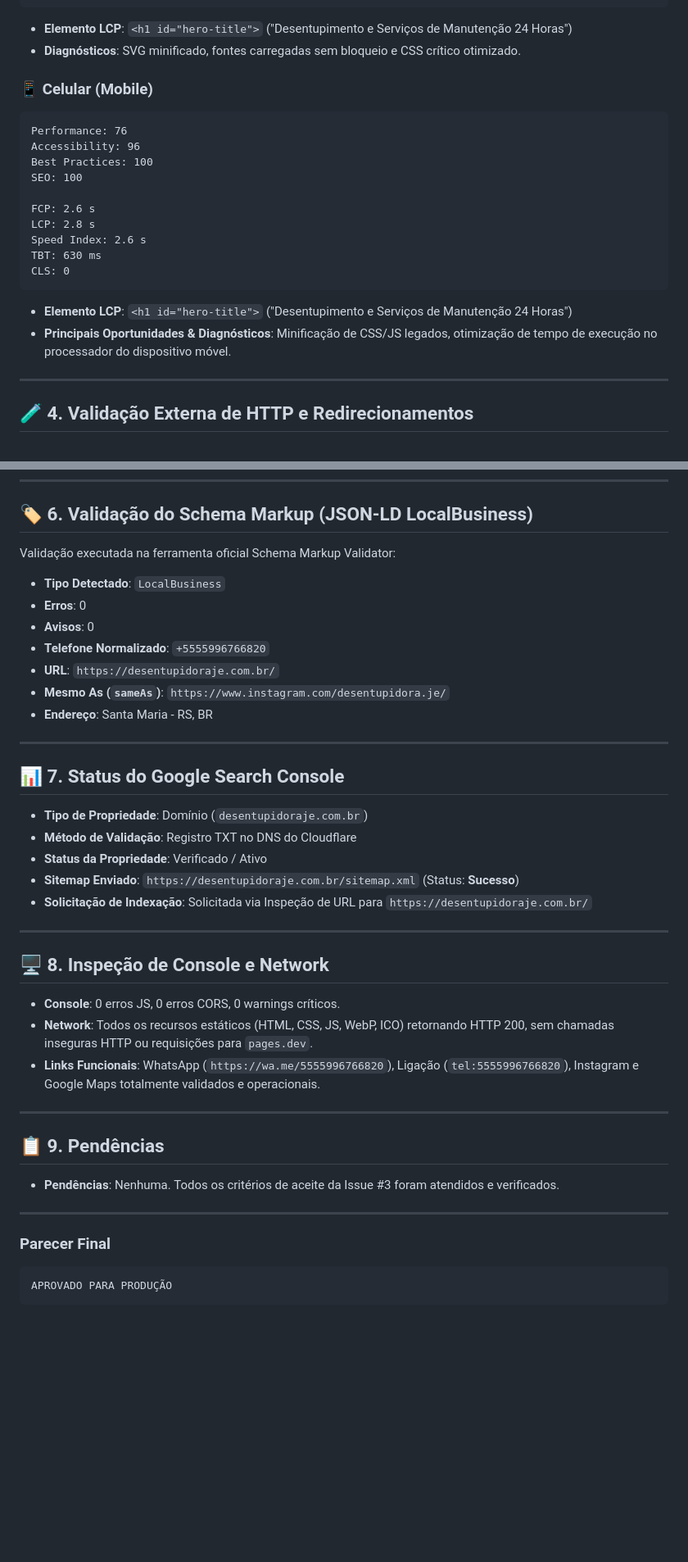
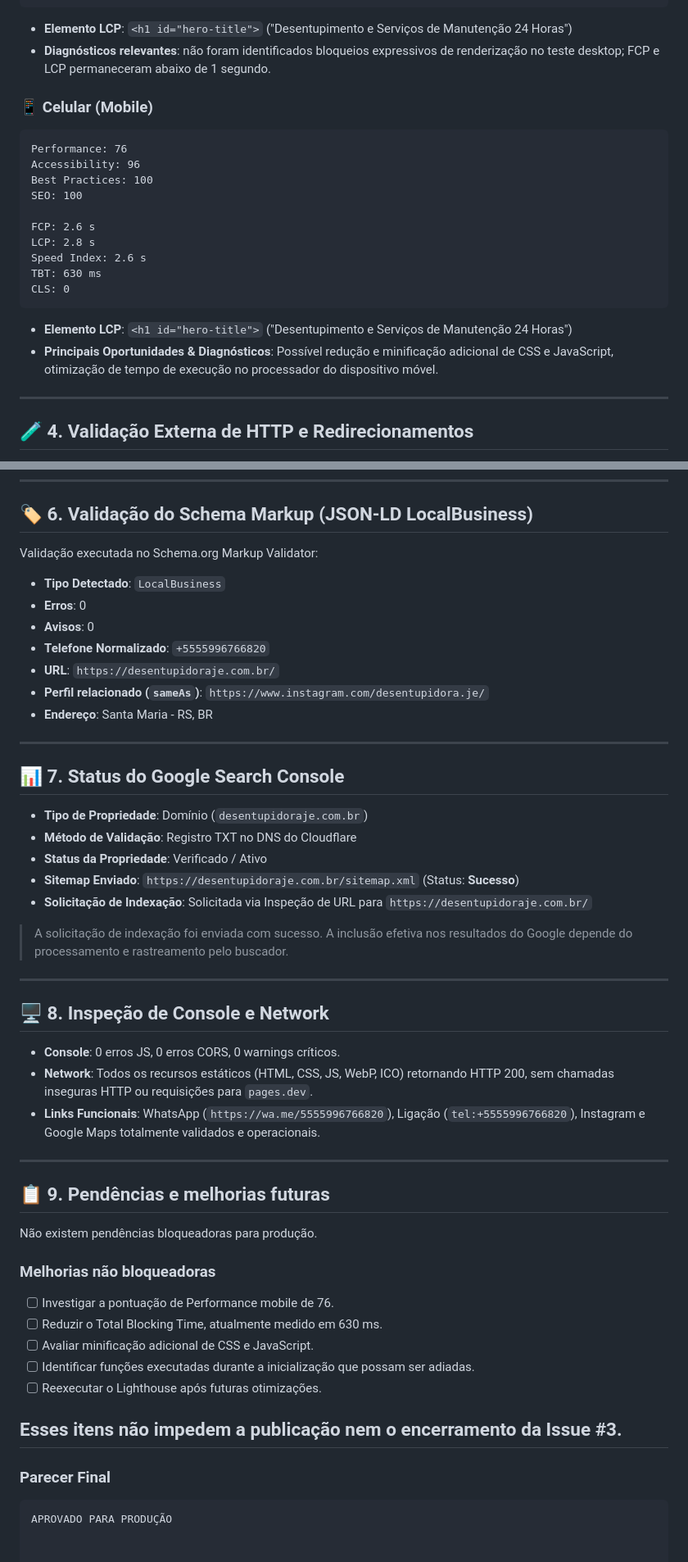
Before and after one commit to Antigravity-Solutions/desentupidora-je, a Markdown page: docs/walkthrough_to_prodution.md, 2 parts joined by grey strips. Shown at 82% size. Drawn GitHub-style; blank space fills up the shorter version.

````diff
--- a/docs/walkthrough_to_prodution.md
+++ b/docs/walkthrough_to_prodution.md
@@ -51,7 +51,7 @@ TBT: 0 ms
 CLS: 0.037
 ```
 * **Elemento LCP**: `<h1 id="hero-title">` ("Desentupimento e Serviços de Manutenção 24 Horas")
-* **Diagnósticos**: SVG minificado, fontes carregadas sem bloqueio e CSS crítico otimizado.
+* **Diagnósticos relevantes**: não foram identificados bloqueios expressivos de renderização no teste desktop; FCP e LCP permaneceram abaixo de 1 segundo.
 
 ### 📱 Celular (Mobile)
 ```text
@@ -67,7 +67,7 @@ TBT: 630 ms
 CLS: 0
 ```
 * **Elemento LCP**: `<h1 id="hero-title">` ("Desentupimento e Serviços de Manutenção 24 Horas")
-* **Principais Oportunidades & Diagnósticos**: Minificação de CSS/JS legados, otimização de tempo de execução no processador do dispositivo móvel.
+* **Principais Oportunidades & Diagnósticos**: Possível redução e minificação adicional de CSS e JavaScript, otimização de tempo de execução no processador do dispositivo móvel.
 
 ---
 
@@ -100,14 +100,14 @@ Headers validados via `curl -I https://desentupidoraje.com.br/`:
 
 ## 🏷️ 6. Validação do Schema Markup (JSON-LD LocalBusiness)
 
-Validação executada na ferramenta oficial Schema Markup Validator:
+Validação executada no Schema.org Markup Validator:
 
 * **Tipo Detectado**: `LocalBusiness`
 * **Erros**: 0
 * **Avisos**: 0
 * **Telefone Normalizado**: `+5555996766820`
 * **URL**: `https://desentupidoraje.com.br/`
-* **Mesmo As (`sameAs`)**: `https://www.instagram.com/desentupidora.je/`
+* **Perfil relacionado (`sameAs`)**: `https://www.instagram.com/desentupidora.je/`
 * **Endereço**: Santa Maria - RS, BR
 
 ---
@@ -119,6 +119,8 @@ Validação executada na ferramenta oficial Schema Markup Validator:
 * **Status da Propriedade**: Verificado / Ativo
 * **Sitemap Enviado**: `https://desentupidoraje.com.br/sitemap.xml` (Status: **Sucesso**)
 * **Solicitação de Indexação**: Solicitada via Inspeção de URL para `https://desentupidoraje.com.br/`
+> A solicitação de indexação foi enviada com sucesso. A inclusão efetiva nos
+> resultados do Google depende do processamento e rastreamento pelo buscador.
 
 ---
 
@@ -126,18 +128,26 @@ Validação executada na ferramenta oficial Schema Markup Validator:
 
 * **Console**: 0 erros JS, 0 erros CORS, 0 warnings críticos.
 * **Network**: Todos os recursos estáticos (HTML, CSS, JS, WebP, ICO) retornando HTTP 200, sem chamadas inseguras HTTP ou requisições para `pages.dev`.
-* **Links Funcionais**: WhatsApp (`https://wa.me/5555996766820`), Ligação (`tel:5555996766820`), Instagram e Google Maps totalmente validados e operacionais.
+* **Links Funcionais**: WhatsApp (`https://wa.me/5555996766820`), Ligação (`tel:+5555996766820`), Instagram e Google Maps totalmente validados e operacionais.
 
 ---
 
-## 📋 9. Pendências
+## 📋 9. Pendências e melhorias futuras
 
-* **Pendências**: Nenhuma. Todos os critérios de aceite da Issue #3 foram atendidos e verificados.
+Não existem pendências bloqueadoras para produção.
 
+### Melhorias não bloqueadoras
+
+- [ ] Investigar a pontuação de Performance mobile de 76.
+- [ ] Reduzir o Total Blocking Time, atualmente medido em 630 ms.
+- [ ] Avaliar minificação adicional de CSS e JavaScript.
+- [ ] Identificar funções executadas durante a inicialização que possam ser adiadas.
+- [ ] Reexecutar o Lighthouse após futuras otimizações.
+
+Esses itens não impedem a publicação nem o encerramento da Issue #3.
 ---
 
 ### Parecer Final
 
 ```text
 APROVADO PARA PRODUÇÃO
-```
````
Also changed, not shown: other parts of docs/walkthrough_to_prodution.md (+1 -1 lines).
